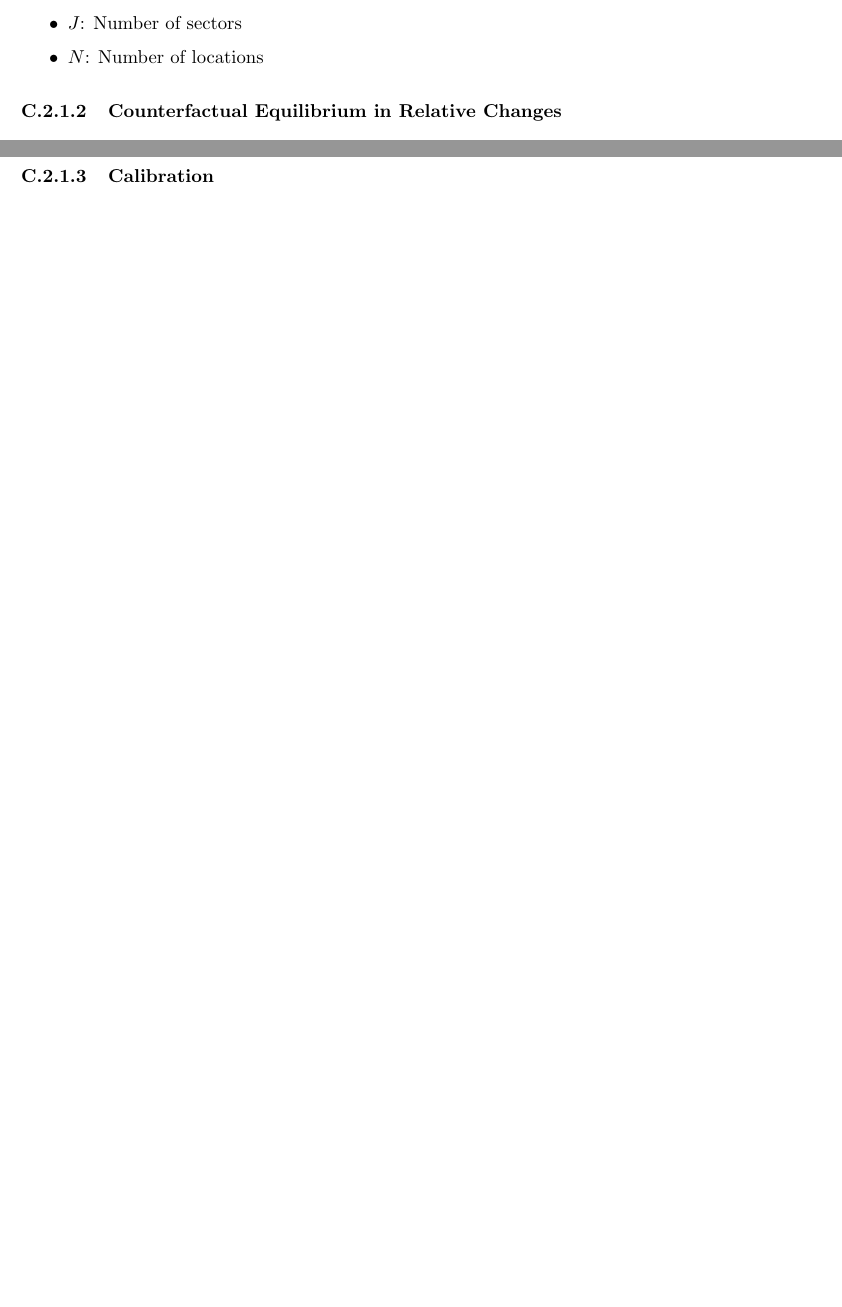
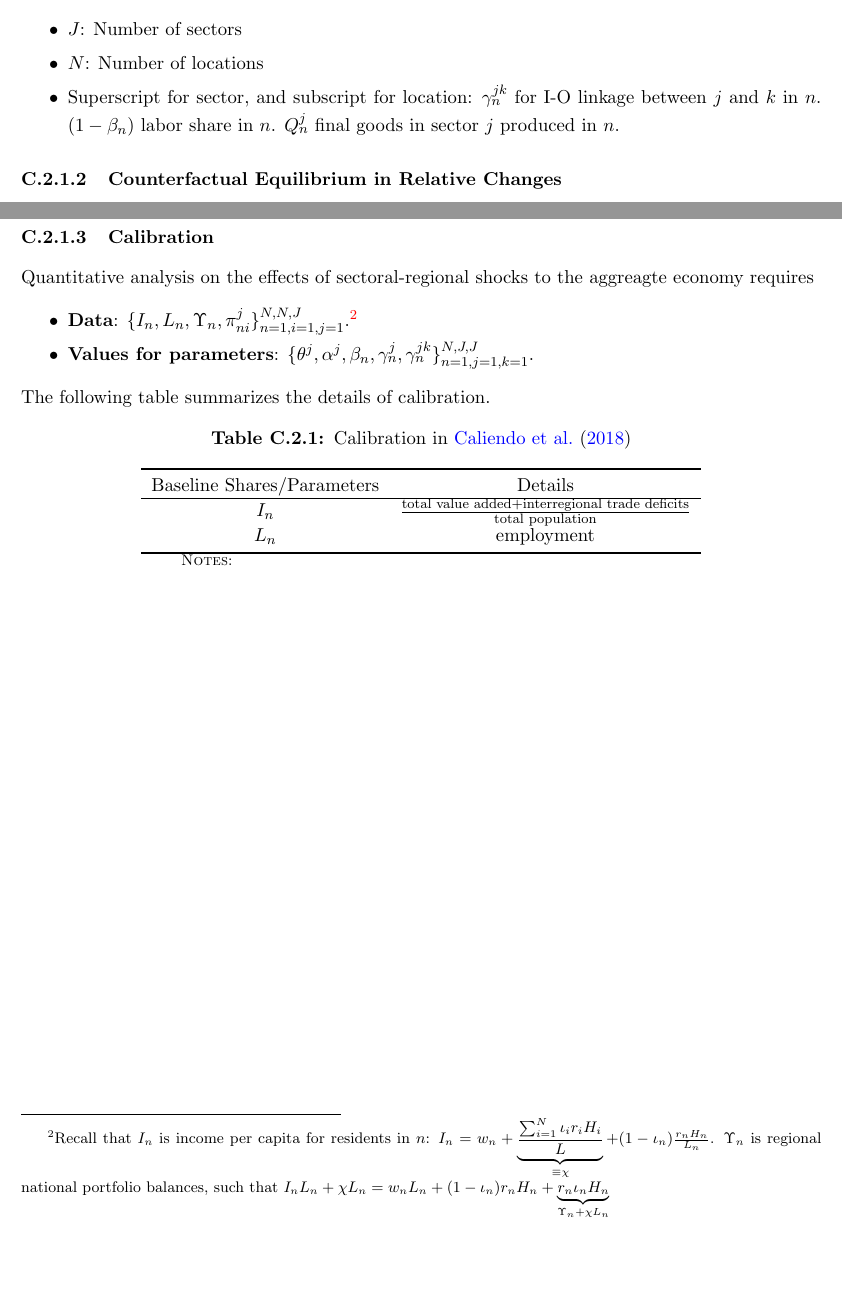
Before and after one commit to JunbiaoChen1998/reading_notes, a LaTeX document (logbook/logbook.tex, which reads logbook/entries/CPRHS_USEconomy_2018.tex): two parts of pages 18 and 19 of 25, joined at a grey line, cut so that both start at the same text, the shorter picture padded with empty space. Compiled offline with pdfLaTeX.

Commit message:
CPRHS-2018: I_n = VA + trade deficit

```diff
--- a/logbook/entries/CPRHS_USEconomy_2018.tex
+++ b/logbook/entries/CPRHS_USEconomy_2018.tex
@@ -4,6 +4,9 @@
     \item $J$: Number of sectors
     \vspace{-2mm}
     \item $N$: Number of locations
+    \vspace{-2mm}
+    \item Superscript for sector, and subscript for location: $\gamma_n^{jk}$ for I-O linkage between $j$ and $k$ in $n$.
+    $(1 - \beta_n)$ labor share in $n$. $Q_n^j$ final goods in sector $j$ produced in $n$.
 \end{itemize}
 
 
@@ -41,3 +44,30 @@ Labor market clearing ($N$ equations)
 
 
 \subsubsection{Calibration}
+Quantitative analysis on the effects of sectoral-regional shocks to the aggreagte economy requires
+\begin{itemize}
+    \item \textbf{Data}: $\{I_n, L_n, \Upsilon_n, \pi_{ni}^j \}_{n=1, i =1, j=1}^{N, N, J}$.%
+    \footnote{
+        Recall that $I_n$ is income per capita for residents in $n$: $I_n = w_n + \underbrace{\frac{\sum_{i=1}^N \iota_i r_i H_i}{L}}_{\equiv \chi} + (1 - \iota_n) \frac{r_n H_n}{L_n}$.
+        $\Upsilon_n$ is regional national portfolio balances, such that
+        $I_n L_n + \chi L_n = w_n L_n + (1-\iota_n)r_n H_n + \underbrace{r_n \iota_n H_n}_{\Upsilon_n + \chi L_n}$
+    }
+    \vspace{-2mm}
+    \item \textbf{Values for parameters}: $\{\theta^j, \alpha^j, \beta_n, \gamma_n^j, \gamma_n^{jk}\}_{n=1,j=1,k=1}^{N,J,J}$.
+\end{itemize}
+
+\noindent The following table summarizes the details of calibration.
+
+\begin{table}[h]
+    \caption{Calibration in \cite{Caliendo:2018}}
+        \centering
+        \begin{tabular}{c c} \toprule
+            Baseline Shares/Parameters & Details \\ \hline
+            $I_{n}$ & $\frac{\text{total value added} + \text{interregional trade deficits}}{ \text{total population}}$  \\
+            $L_n$ & employment \\
+            \bottomrule
+        \end{tabular}
+        \begin{minipage}{0.6\textwidth}{\footnotesize
+            \textsc{Notes}:}
+        \end{minipage}
+\end{table}
```
Also changed, not shown: logbook/logbook.pdf.
